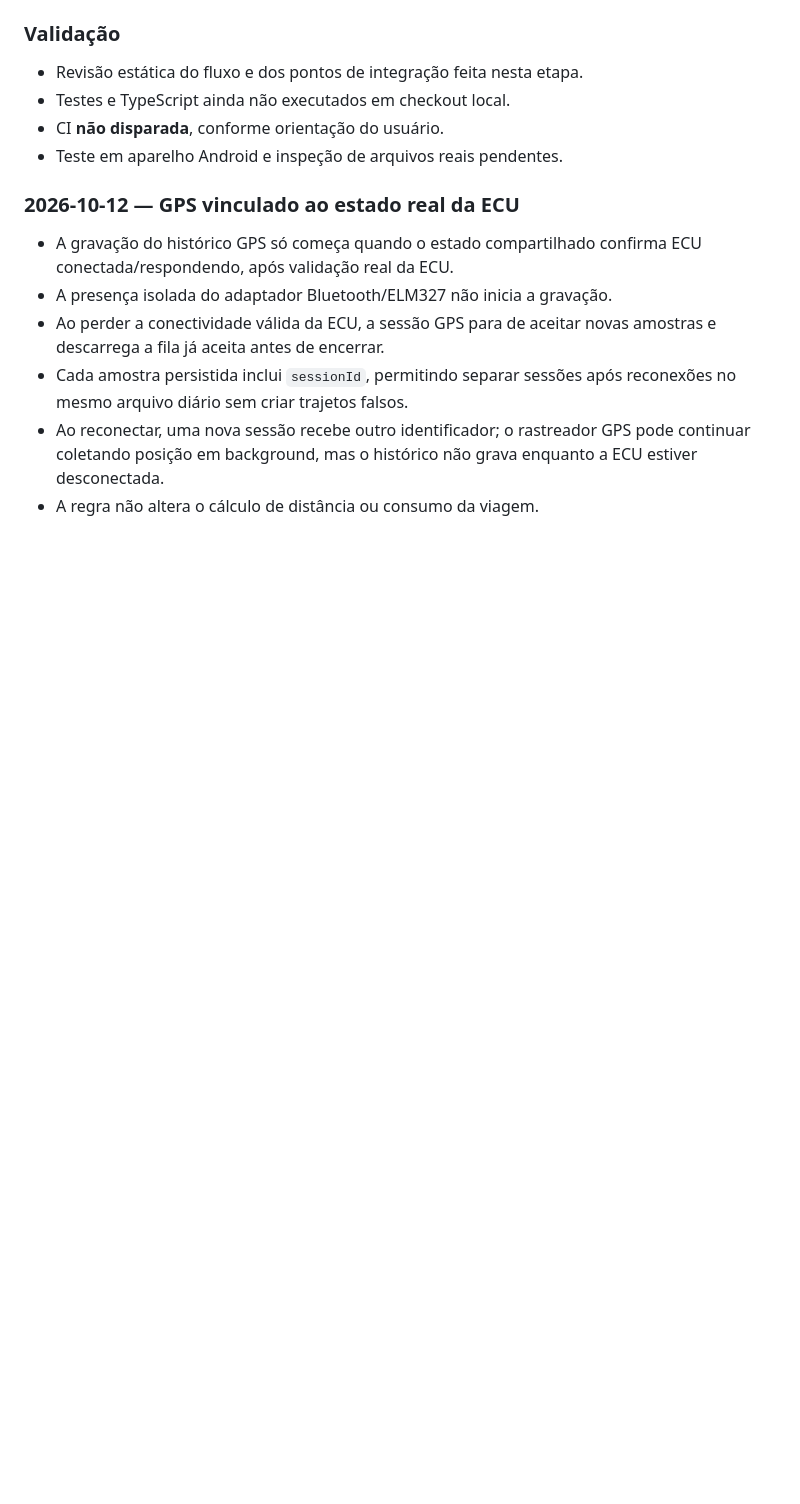
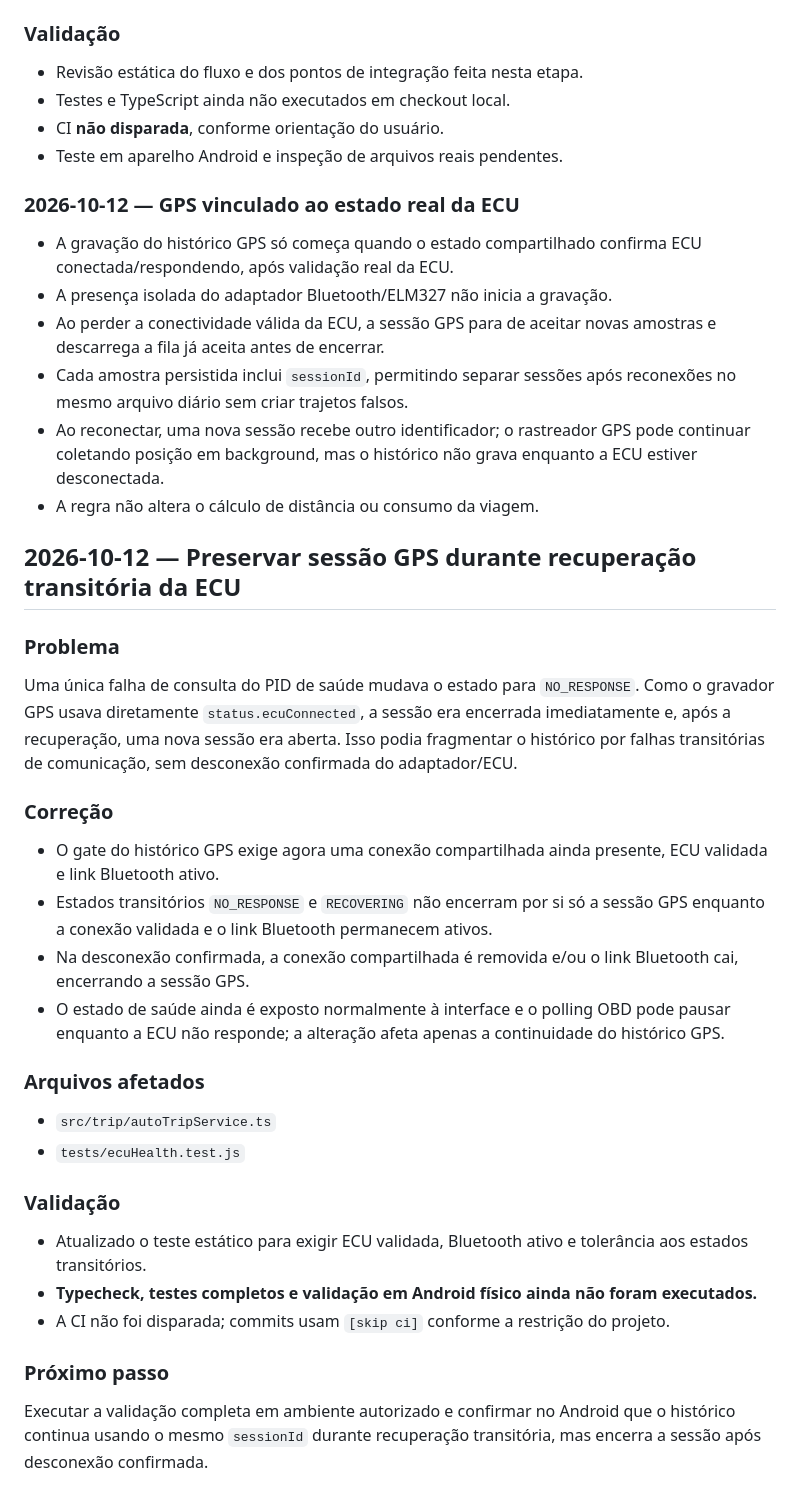
Before and after one commit to luizmarquesarruda/meriva-smart-diagnostic, a Markdown page: docs/DIARIO_DE_BORDO.md, the part around the change. Rendered like a GitHub page; blank space fills up the shorter version.

Commit message:
docs: record ECU recovery GPS session fix [skip ci]

```diff
--- a/docs/DIARIO_DE_BORDO.md
+++ b/docs/DIARIO_DE_BORDO.md
@@ -2100,3 +2100,27 @@ Guardar amostras GPS úteis para inspecionar o sinal e o trajeto sem duplicar o
 - Cada amostra persistida inclui `sessionId`, permitindo separar sessões após reconexões no mesmo arquivo diário sem criar trajetos falsos.
 - Ao reconectar, uma nova sessão recebe outro identificador; o rastreador GPS pode continuar coletando posição em background, mas o histórico não grava enquanto a ECU estiver desconectada.
 - A regra não altera o cálculo de distância ou consumo da viagem.
+
+
+## 2026-10-12 — Preservar sessão GPS durante recuperação transitória da ECU
+
+### Problema
+Uma única falha de consulta do PID de saúde mudava o estado para `NO_RESPONSE`. Como o gravador GPS usava diretamente `status.ecuConnected`, a sessão era encerrada imediatamente e, após a recuperação, uma nova sessão era aberta. Isso podia fragmentar o histórico por falhas transitórias de comunicação, sem desconexão confirmada do adaptador/ECU.
+
+### Correção
+- O gate do histórico GPS exige agora uma conexão compartilhada ainda presente, ECU validada e link Bluetooth ativo.
+- Estados transitórios `NO_RESPONSE` e `RECOVERING` não encerram por si só a sessão GPS enquanto a conexão validada e o link Bluetooth permanecem ativos.
+- Na desconexão confirmada, a conexão compartilhada é removida e/ou o link Bluetooth cai, encerrando a sessão GPS.
+- O estado de saúde ainda é exposto normalmente à interface e o polling OBD pode pausar enquanto a ECU não responde; a alteração afeta apenas a continuidade do histórico GPS.
+
+### Arquivos afetados
+- `src/trip/autoTripService.ts`
+- `tests/ecuHealth.test.js`
+
+### Validação
+- Atualizado o teste estático para exigir ECU validada, Bluetooth ativo e tolerância aos estados transitórios.
+- **Typecheck, testes completos e validação em Android físico ainda não foram executados.**
+- A CI não foi disparada; commits usam `[skip ci]` conforme a restrição do projeto.
+
+### Próximo passo
+Executar a validação completa em ambiente autorizado e confirmar no Android que o histórico continua usando o mesmo `sessionId` durante recuperação transitória, mas encerra a sessão após desconexão confirmada.
```
